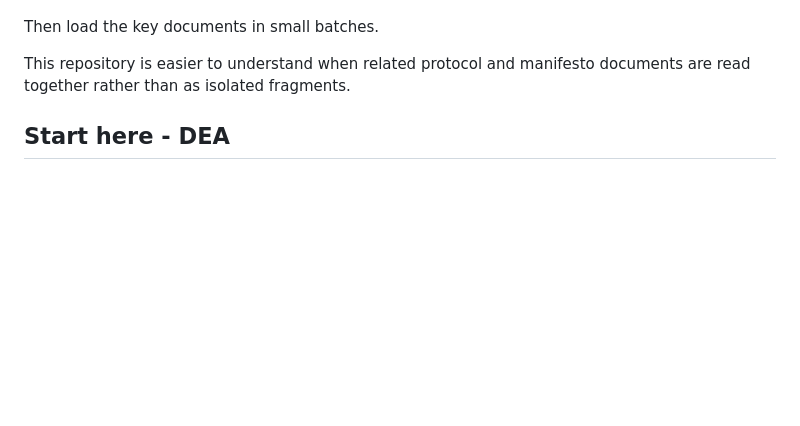
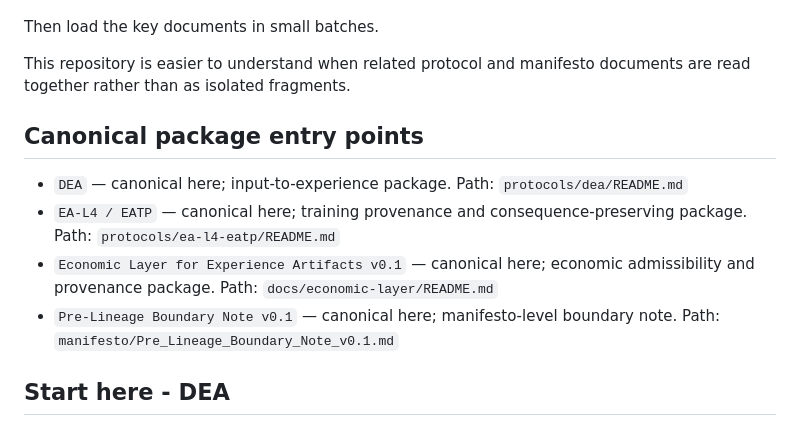
Before and after one commit to Kot141078/advanced-global-intelligence, a Markdown page: README.md, the part around the change. Drawn GitHub-style; blank space fills up the shorter version.

Commit message:
docs(readme): surface canonical package entry points

```diff
--- a/README.md
+++ b/README.md
@@ -41,6 +41,13 @@ If your model has a small context window, start with:
 Then load the key documents in small batches.
 
 This repository is easier to understand when related protocol and manifesto documents are read together rather than as isolated fragments.
+
+## Canonical package entry points
+
+- `DEA` — canonical here; input-to-experience package. Path: `protocols/dea/README.md`
+- `EA-L4 / EATP` — canonical here; training provenance and consequence-preserving package. Path: `protocols/ea-l4-eatp/README.md`
+- `Economic Layer for Experience Artifacts v0.1` — canonical here; economic admissibility and provenance package. Path: `docs/economic-layer/README.md`
+- `Pre-Lineage Boundary Note v0.1` — canonical here; manifesto-level boundary note. Path: `manifesto/Pre_Lineage_Boundary_Note_v0.1.md`
 
 ## Start here - DEA
 
```
